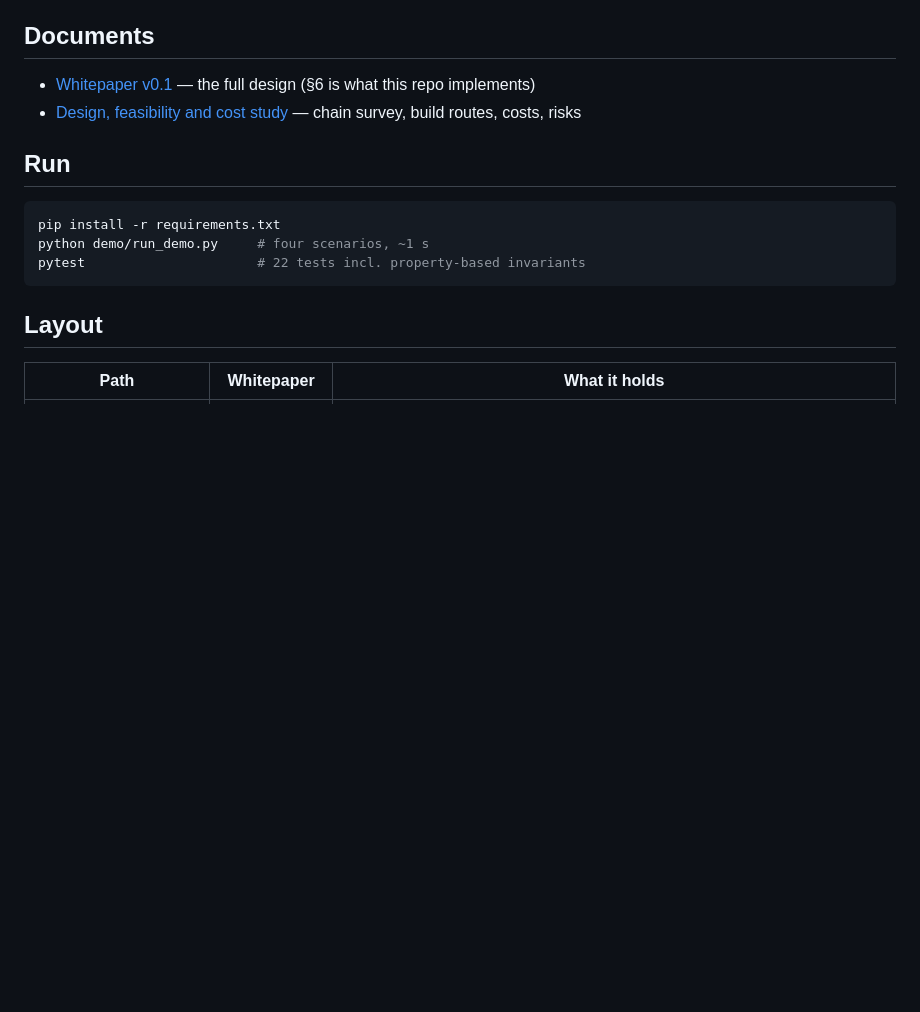
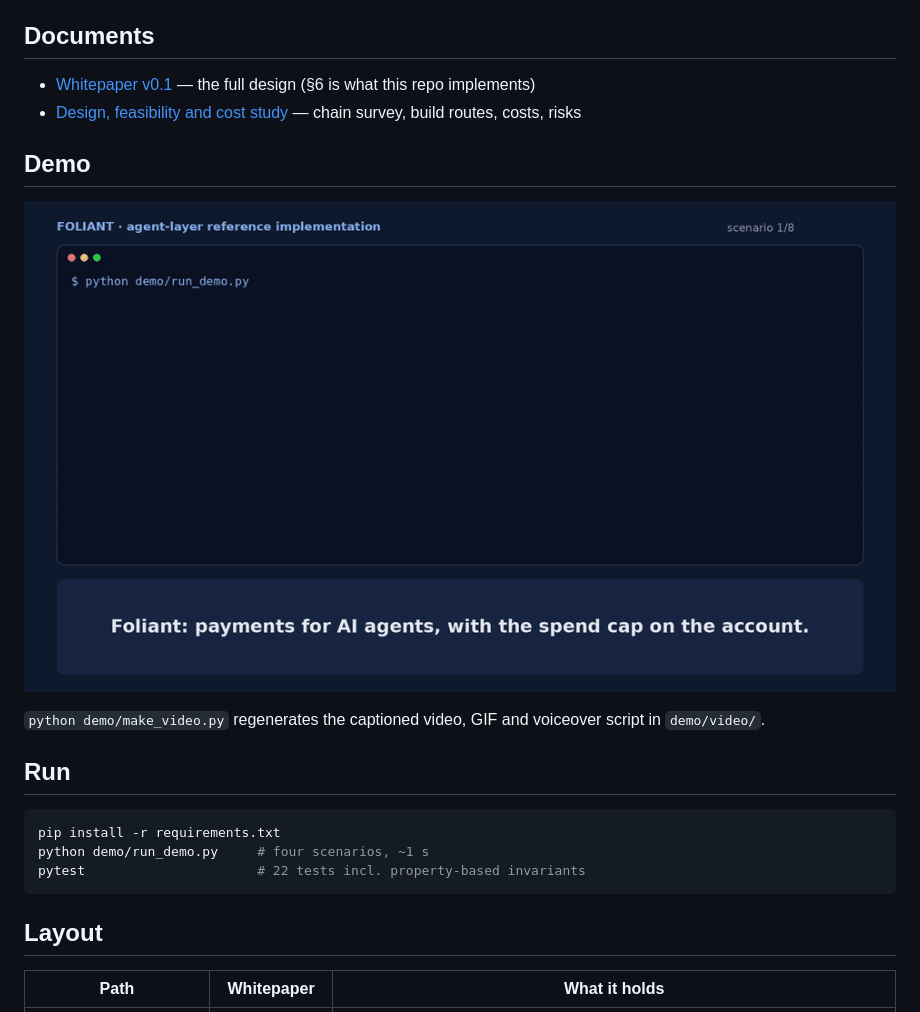
Before and after one commit to gazoy/concord, a Markdown page: README.md, the part around the change. Rendered like a GitHub page; pictures changed too: demo/video/foliant-demo.gif (added); blank space fills up the shorter version.

Commit message:
Captioned demo video, GIF and voiceover script

```diff
--- a/README.md
+++ b/README.md
@@ -18,6 +18,12 @@ The project was called Concord until 28 September 2026; the name was changed to
 
 - [Whitepaper v0.1](docs/whitepaper.md) — the full design (§6 is what this repo implements)
 - [Design, feasibility and cost study](docs/study.md) — chain survey, build routes, costs, risks
+
+## Demo
+
+![Foliant demo](demo/video/foliant-demo.gif)
+
+`python demo/make_video.py` regenerates the captioned video, GIF and voiceover script in `demo/video/`.
 
 ## Run
 
```
Also changed, not shown: demo/video/script.md (added, +20 -0 lines), 2 other files.
